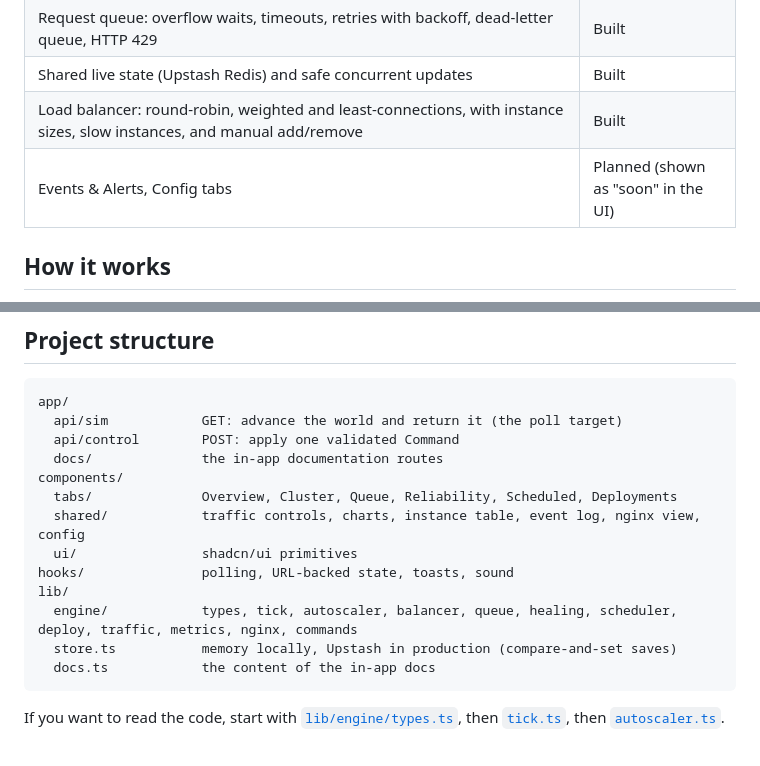
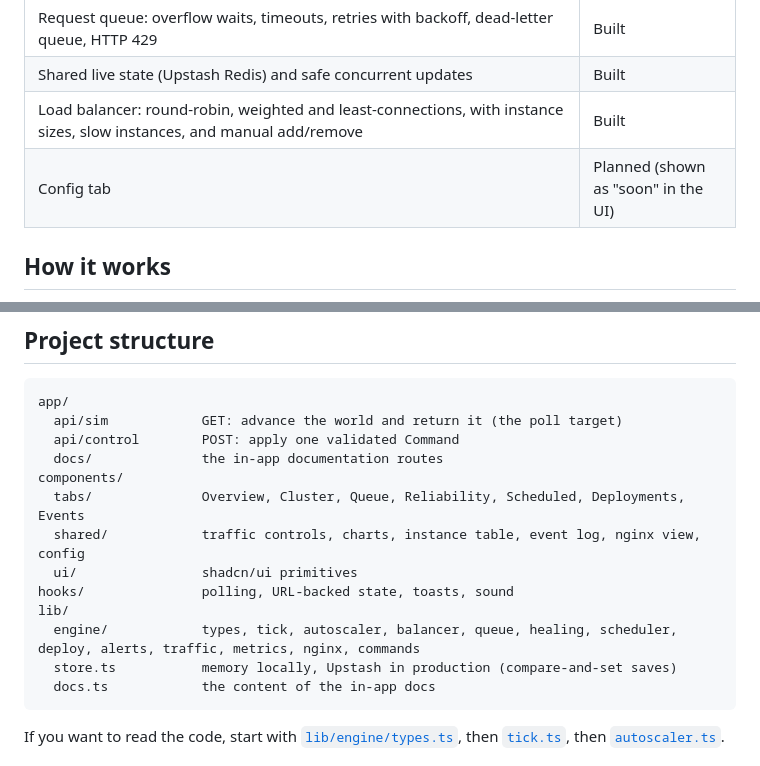
Before and after one commit to vanshul22/Cloud-Autoscale-Simulator, a Markdown page: README.md, 2 parts joined by grey strips. Drawn GitHub-style.

````diff
--- a/README.md
+++ b/README.md
@@ -87,7 +96,7 @@ rolled back at 10% of traffic. Rolling, blue-green and recreate would all have s
 | Request queue: overflow waits, timeouts, retries with backoff, dead-letter queue, HTTP 429 | Built |
 | Shared live state (Upstash Redis) and safe concurrent updates | Built |
 | Load balancer: round-robin, weighted and least-connections, with instance sizes, slow instances, and manual add/remove | Built |
-| Events & Alerts, Config tabs | Planned (shown as "soon" in the UI) |
+| Config tab | Planned (shown as "soon" in the UI) |
 
 ## How it works
 
@@ -160,12 +169,12 @@ app/
   api/control        POST: apply one validated Command
   docs/              the in-app documentation routes
 components/
-  tabs/              Overview, Cluster, Queue, Reliability, Scheduled, Deployments
+  tabs/              Overview, Cluster, Queue, Reliability, Scheduled, Deployments, Events
   shared/            traffic controls, charts, instance table, event log, nginx view, config
   ui/                shadcn/ui primitives
 hooks/               polling, URL-backed state, toasts, sound
 lib/
-  engine/            types, tick, autoscaler, balancer, queue, healing, scheduler, deploy, traffic, metrics, nginx, commands
+  engine/            types, tick, autoscaler, balancer, queue, healing, scheduler, deploy, alerts, traffic, metrics, nginx, commands
   store.ts           memory locally, Upstash in production (compare-and-set saves)
   docs.ts            the content of the in-app docs
 ```
````
Also changed, not shown: other parts of README.md (+10 -1 lines), docs/images/events.png (added), 12 other files.
